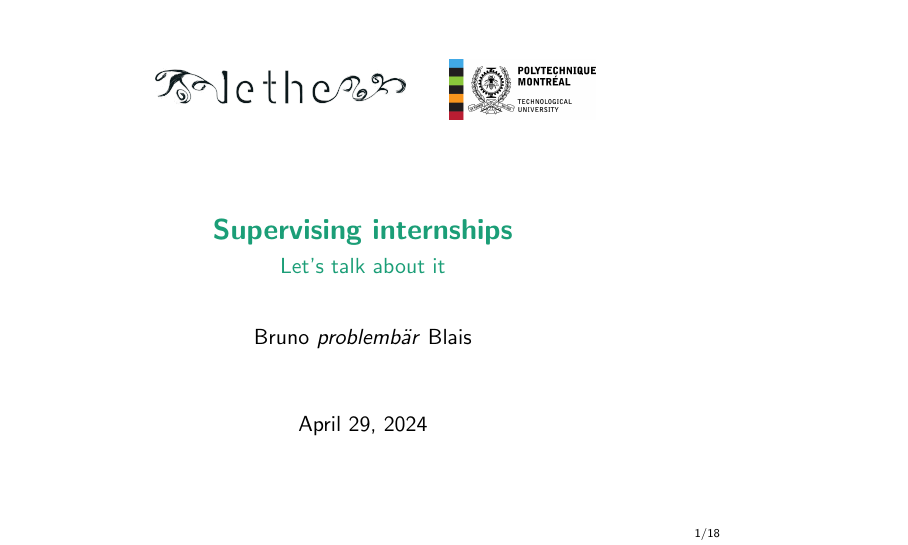
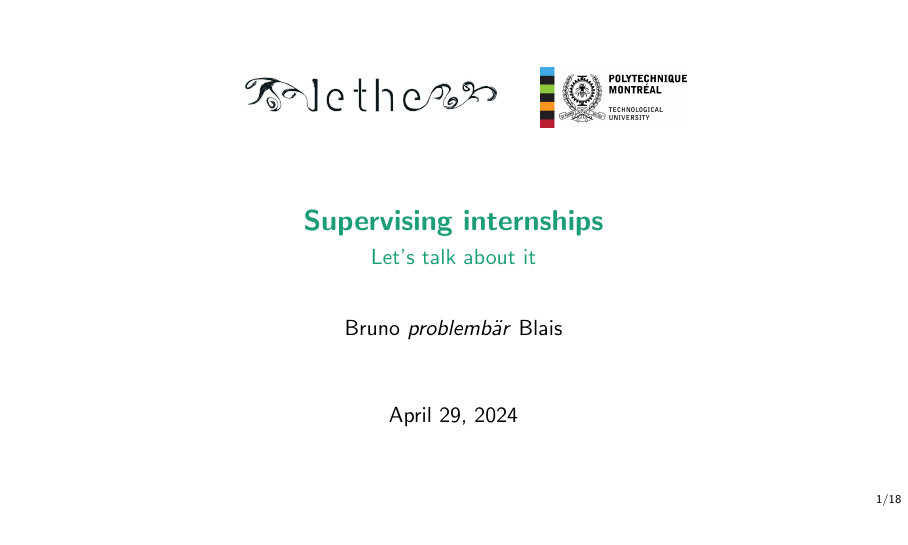
Before and after one commit to chaos-polymtl/ressources, LaTeX slides (internship/slides/presentation.tex): page 1 of 35. Compiled offline with pdfLaTeX.

Commit message:
Update aspect ratio of slides

```diff
--- a/internship/slides/presentation.tex
+++ b/internship/slides/presentation.tex
@@ -1,4 +1,4 @@
-\documentclass[t, 11pt,xcolor=dvipsnames]{beamer}
+\documentclass[c, 11pt,xcolor=dvipsnames, aspectratio=169]{beamer}
 
 %Insert number of slides
 \beamertemplatenavigationsymbolsempty
```
